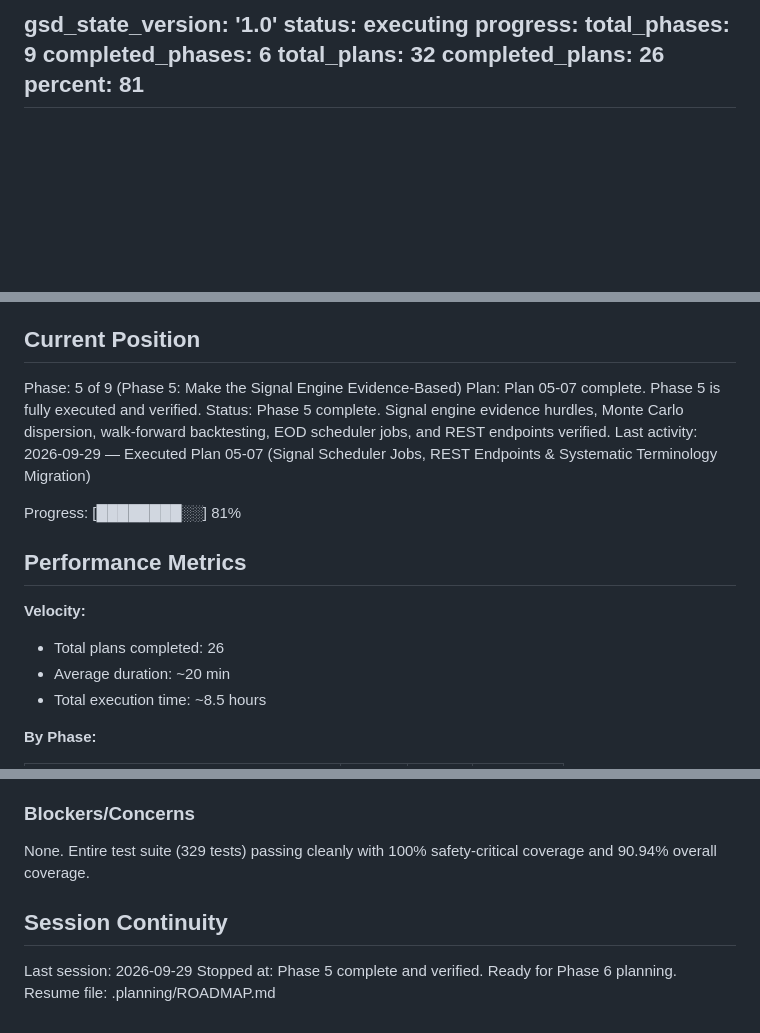
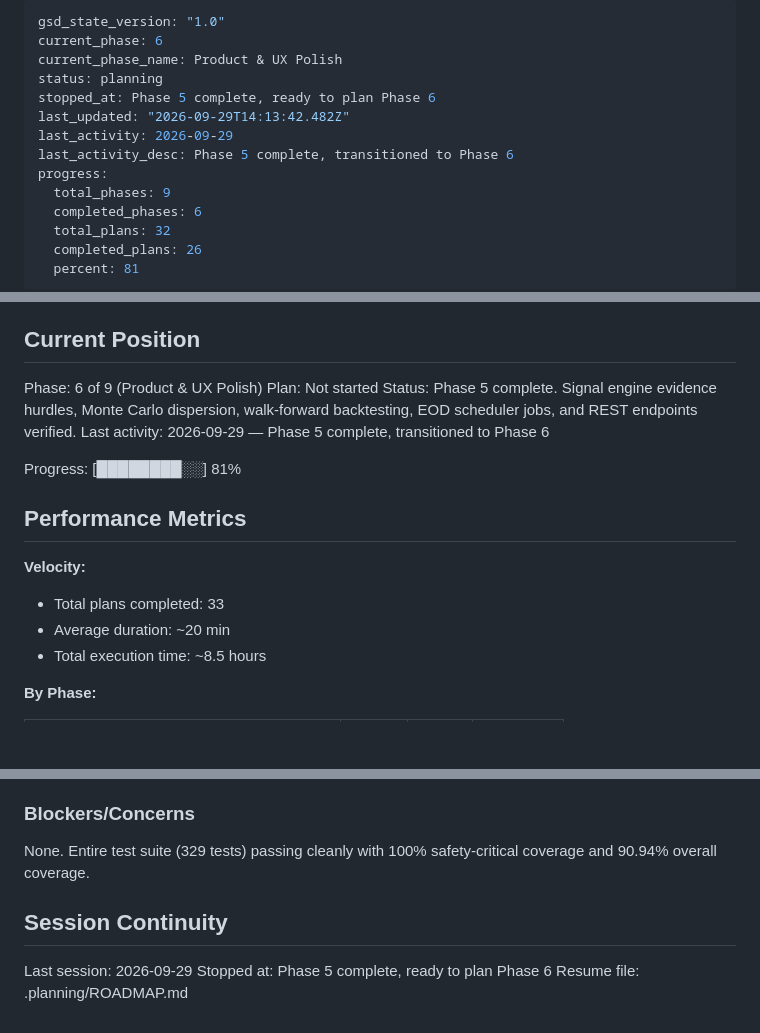
Before and after one commit to 4LPH7/PortfolioIQ, a Markdown page: .planning/STATE.md, 3 parts joined by grey strips. Drawn GitHub-style; blank space fills up the shorter version.

Commit message:
docs(phase-transition): transition to Phase 6 Product & UX Polish

```diff
--- a/.planning/STATE.md
+++ b/.planning/STATE.md
@@ -2,6 +1,12 @@
 ---
-gsd_state_version: '1.0'
-status: executing
+gsd_state_version: "1.0"
+current_phase: 6
+current_phase_name: Product & UX Polish
+status: planning
+stopped_at: Phase 5 complete, ready to plan Phase 6
+last_updated: "2026-09-29T14:13:42.482Z"
+last_activity: 2026-09-29
+last_activity_desc: Phase 5 complete, transitioned to Phase 6
 progress:
   total_phases: 9
   completed_phases: 6
@@ -22,17 +26,18 @@ See: .planning/ROADMAP.md (updated 2026-09-29)
 
 ## Current Position
 
-Phase: 5 of 9 (Phase 5: Make the Signal Engine Evidence-Based)
-Plan: Plan 05-07 complete. Phase 5 is fully executed and verified.
+Phase: 6 of 9 (Product & UX Polish)
+Plan: Not started
 Status: Phase 5 complete. Signal engine evidence hurdles, Monte Carlo dispersion, walk-forward backtesting, EOD scheduler jobs, and REST endpoints verified.
-Last activity: 2026-09-29 — Executed Plan 05-07 (Signal Scheduler Jobs, REST Endpoints & Systematic Terminology Migration)
+Last activity: 2026-09-29 — Phase 5 complete, transitioned to Phase 6
 
 Progress: [████████░░] 81%
 
 ## Performance Metrics
 
 **Velocity:**
-- Total plans completed: 26
+
+- Total plans completed: 33
 - Average duration: ~20 min
 - Total execution time: ~8.5 hours
 
@@ -80,10 +87,11 @@ Progress: [████████░░] 81%
 - [Phase 05]: Systematic API & UI terminology migration from "prediction" to "signal" (`/api/v1/signals`, `HoldingSignalDTO`).
 
 ### Blockers/Concerns
+
 None. Entire test suite (329 tests) passing cleanly with 100% safety-critical coverage and 90.94% overall coverage.
 
 ## Session Continuity
 
 Last session: 2026-09-29
-Stopped at: Phase 5 complete and verified. Ready for Phase 6 planning.
+Stopped at: Phase 5 complete, ready to plan Phase 6
 Resume file: .planning/ROADMAP.md
```
Also changed, not shown: other parts of .planning/STATE.md (+2 -2 lines).
